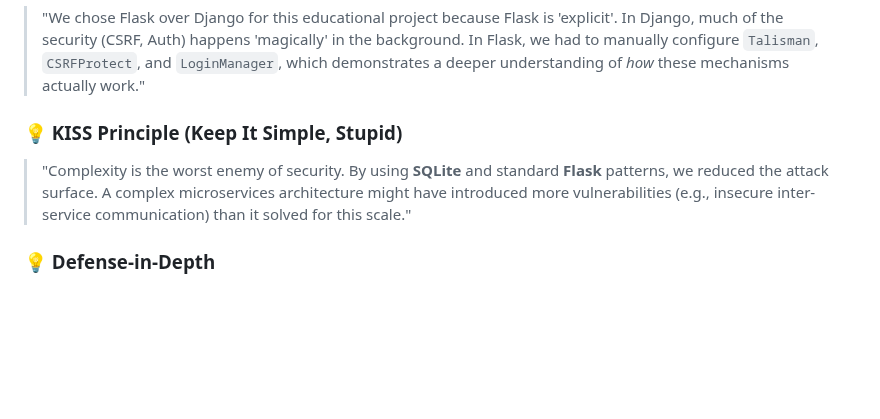
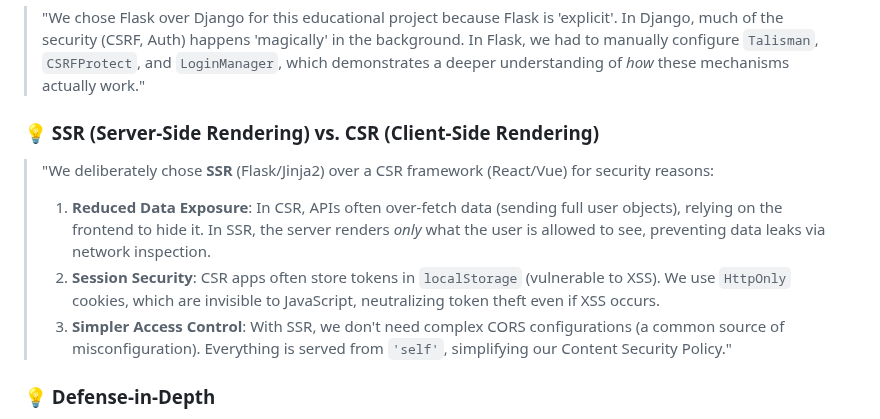
Before and after one commit to marcus-rk/SecureLeak, a Markdown page: docs/exam_highlights.md, the part around the change. Rendered like a GitHub page; blank space fills up the shorter version.

Commit message:
Enhance security documentation by adding reflections on SSR vs. CSR and their implications for data exposure and session security

```diff
--- a/docs/exam_highlights.md
+++ b/docs/exam_highlights.md
@@ -342,8 +342,11 @@ def internal_error(_e):
 ### 💡 Why Flask?
 > "We chose Flask over Django for this educational project because Flask is 'explicit'. In Django, much of the security (CSRF, Auth) happens 'magically' in the background. In Flask, we had to manually configure `Talisman`, `CSRFProtect`, and `LoginManager`, which demonstrates a deeper understanding of *how* these mechanisms actually work."
 
-### 💡 KISS Principle (Keep It Simple, Stupid)
-> "Complexity is the worst enemy of security. By using **SQLite** and standard **Flask** patterns, we reduced the attack surface. A complex microservices architecture might have introduced more vulnerabilities (e.g., insecure inter-service communication) than it solved for this scale."
+### 💡 SSR (Server-Side Rendering) vs. CSR (Client-Side Rendering)
+> "We deliberately chose **SSR** (Flask/Jinja2) over a CSR framework (React/Vue) for security reasons:
+> 1.  **Reduced Data Exposure**: In CSR, APIs often over-fetch data (sending full user objects), relying on the frontend to hide it. In SSR, the server renders *only* what the user is allowed to see, preventing data leaks via network inspection.
+> 2.  **Session Security**: CSR apps often store tokens in `localStorage` (vulnerable to XSS). We use `HttpOnly` cookies, which are invisible to JavaScript, neutralizing token theft even if XSS occurs.
+> 3.  **Simpler Access Control**: With SSR, we don't need complex CORS configurations (a common source of misconfiguration). Everything is served from `'self'`, simplifying our Content Security Policy."
 
 ### 💡 Defense-in-Depth
 > "We never rely on a single control. For example, XSS is blocked by **Auto-escaping** AND **CSP**. CSRF is blocked by **SameSite cookies** AND **CSRF Tokens**. Admin access is checked in the **Session** AND verified against the **Database** on every request. If one layer fails, the next catches the attack."
```
